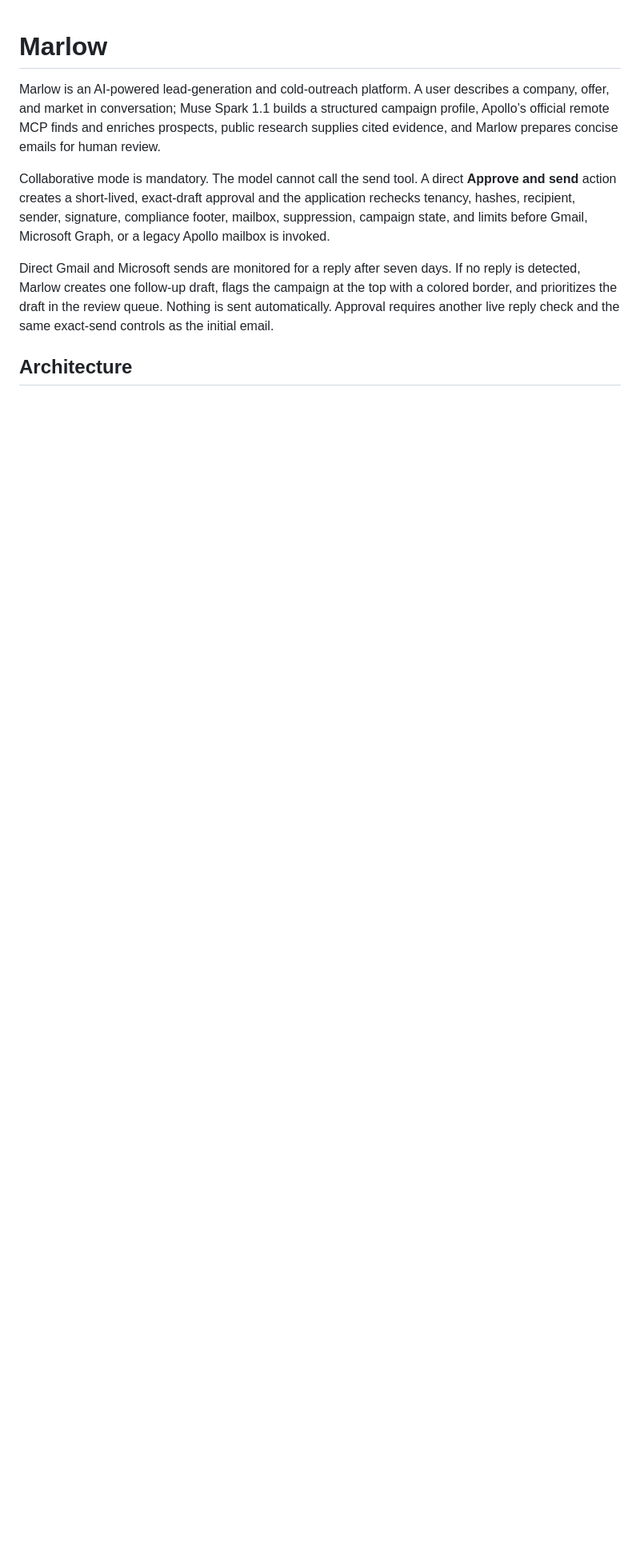
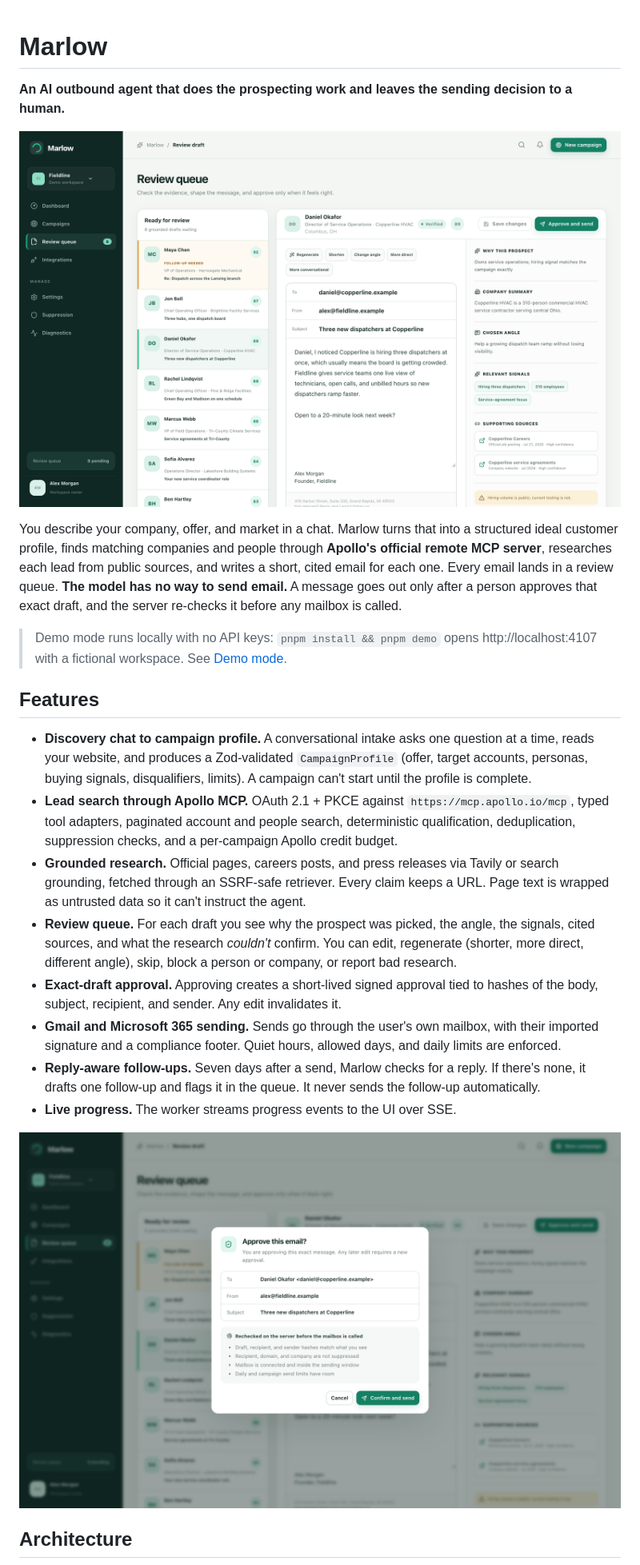
Before and after one commit to pixelate-solutions/Marlow, a Markdown page: README.md, the part around one of its changes. Shown at 80% size. Rendered like a GitHub page; pictures changed too: docs/screenshots/01-review-queue.png (added), docs/screenshots/02-approval-dialog.png (added); blank space fills up the shorter version.

```diff
--- a/README.md
+++ b/README.md
@@ -1,10 +1,25 @@
 # Marlow
 
-Marlow is an AI-powered lead-generation and cold-outreach platform. A user describes a company, offer, and market in conversation; Muse Spark 1.1 builds a structured campaign profile, Apollo’s official remote MCP finds and enriches prospects, public research supplies cited evidence, and Marlow prepares concise emails for human review.
+**An AI outbound agent that does the prospecting work and leaves the sending decision to a human.**
 
-Collaborative mode is mandatory. The model cannot call the send tool. A direct **Approve and send** action creates a short-lived, exact-draft approval and the application rechecks tenancy, hashes, recipient, sender, signature, compliance footer, mailbox, suppression, campaign state, and limits before Gmail, Microsoft Graph, or a legacy Apollo mailbox is invoked.
+![Marlow review queue with an AI-drafted email, its evidence, and cited sources](docs/screenshots/01-review-queue.png)
 
-Direct Gmail and Microsoft sends are monitored for a reply after seven days. If no reply is detected, Marlow creates one follow-up draft, flags the campaign at the top with a colored border, and prioritizes the draft in the review queue. Nothing is sent automatically. Approval requires another live reply check and the same exact-send controls as the initial email.
+You describe your company, offer, and market in a chat. Marlow turns that into a structured ideal customer profile, finds matching companies and people through **Apollo's official remote MCP server**, researches each lead from public sources, and writes a short, cited email for each one. Every email lands in a review queue. **The model has no way to send email.** A message goes out only after a person approves that exact draft, and the server re-checks it before any mailbox is called.
+
+> Demo mode runs locally with no API keys: `pnpm install && pnpm demo` opens http://localhost:4107 with a fictional workspace. See [Demo mode](#demo-mode).
+
+## Features
+
+- **Discovery chat to campaign profile.** A conversational intake asks one question at a time, reads your website, and produces a Zod-validated `CampaignProfile` (offer, target accounts, personas, buying signals, disqualifiers, limits). A campaign can't start until the profile is complete.
+- **Lead search through Apollo MCP.** OAuth 2.1 + PKCE against `https://mcp.apollo.io/mcp`, typed tool adapters, paginated account and people search, deterministic qualification, deduplication, suppression checks, and a per-campaign Apollo credit budget.
+- **Grounded research.** Official pages, careers posts, and press releases via Tavily or search grounding, fetched through an SSRF-safe retriever. Every claim keeps a URL. Page text is wrapped as untrusted data so it can't instruct the agent.
+- **Review queue.** For each draft you see why the prospect was picked, the angle, the signals, cited sources, and what the research _couldn't_ confirm. You can edit, regenerate (shorter, more direct, different angle), skip, block a person or company, or report bad research.
+- **Exact-draft approval.** Approving creates a short-lived signed approval tied to hashes of the body, subject, recipient, and sender. Any edit invalidates it.
+- **Gmail and Microsoft 365 sending.** Sends go through the user's own mailbox, with their imported signature and a compliance footer. Quiet hours, allowed days, and daily limits are enforced.
+- **Reply-aware follow-ups.** Seven days after a send, Marlow checks for a reply. If there's none, it drafts one follow-up and flags it in the queue. It never sends the follow-up automatically.
+- **Live progress.** The worker streams progress events to the UI over SSE.
+
+![Approval dialog listing the exact message and the server-side checks that run before sending](docs/screenshots/02-approval-dialog.png)
 
 ## Architecture
 
```
Also changed, not shown: other parts of README.md (+94 -54 lines).
